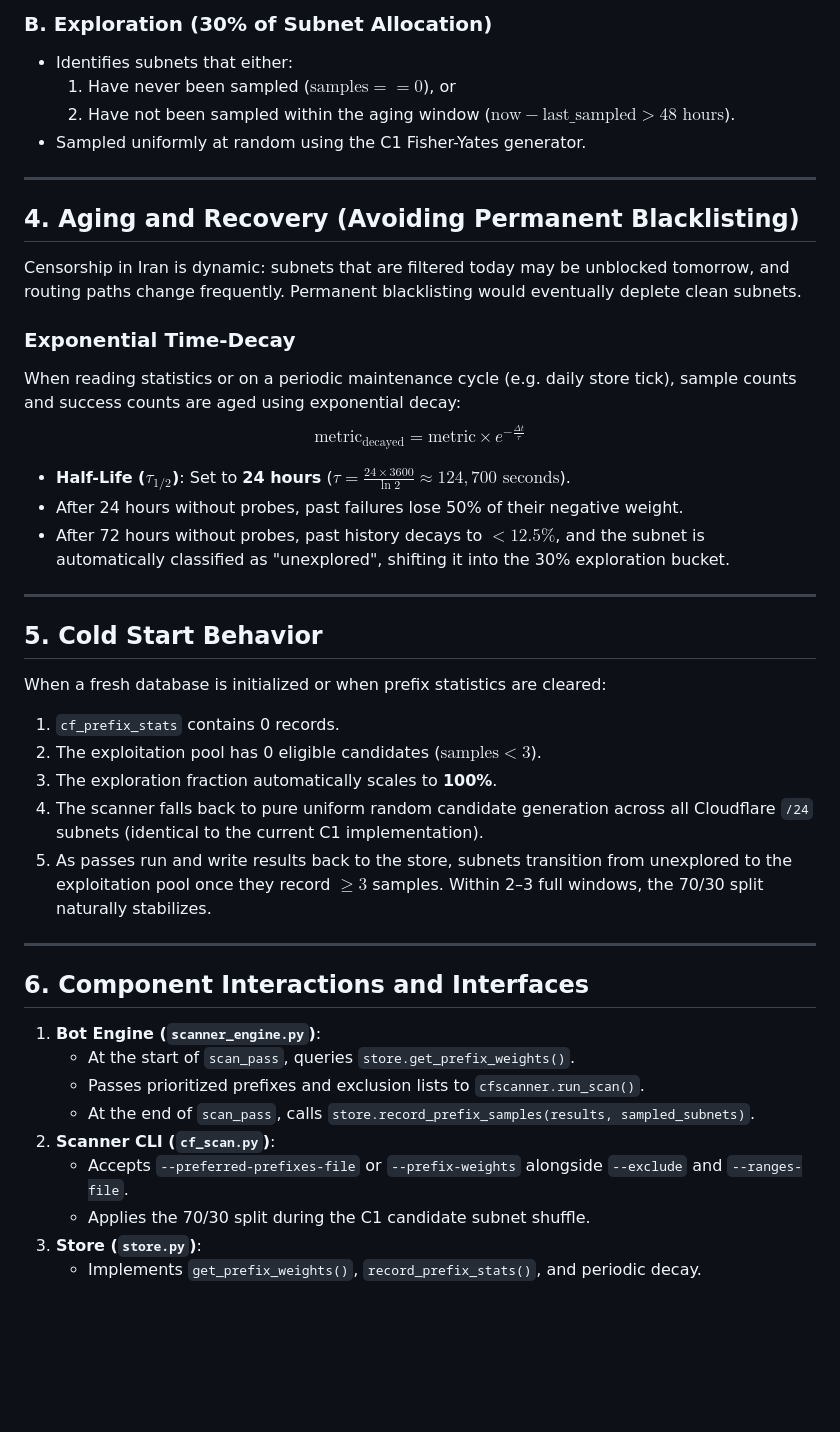
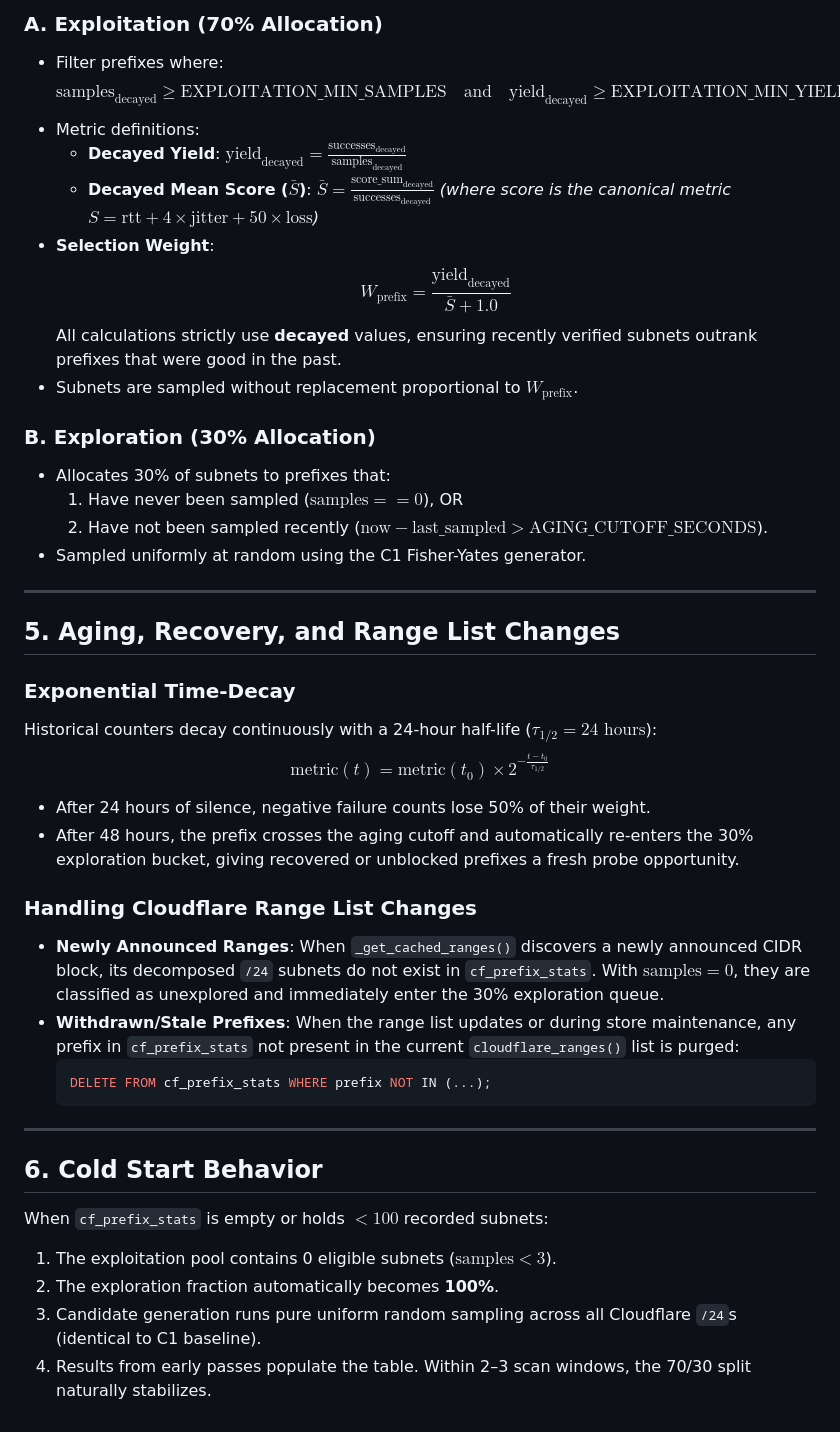
Before and after one commit to Aminsadr854/cloudbot, a Markdown page: docs/scanner-prefix-stats.md, the part around one of its changes. Drawn GitHub-style; blank space fills up the shorter version.

````diff
--- a/docs/scanner-prefix-stats.md
+++ b/docs/scanner-prefix-stats.md
@@ -58,44 +73,45 @@ To avoid missing newly responsive subnets or getting trapped in local optima, ca
 
-### B. Exploration (30% of Subnet Allocation)
-- Identifies subnets that either:
-  1. Have never been sampled ($\text{samples} == 0$), or
-  2. Have not been sampled within the aging window ($\text{now} - \text{last\_sampled} > 48\text{ hours}$).
+### A. Exploitation (70% Allocation)
+- Filter prefixes where:
+  $$\text{samples}_{\text{decayed}} \ge \text{EXPLOITATION\_MIN\_SAMPLES} \quad \text{and} \quad \text{yield}_{\text{decayed}} \ge \text{EXPLOITATION\_MIN\_YIELD}$$
+- Metric definitions:
+  - **Decayed Yield**: $\text{yield}_{\text{decayed}} = \frac{\text{successes}_{\text{decayed}}}{\text{samples}_{\text{decayed}}}$
+  - **Decayed Mean Score ($\bar{S}$)**: $\bar{S} = \frac{\text{score\_sum}_{\text{decayed}}}{\text{successes}_{\text{decayed}}}$
+    *(where score is the canonical metric $S = \text{rtt} + 4 \times \text{jitter} + 50 \times \text{loss}$)*
+- **Selection Weight**:
+  $$W_{\text{prefix}} = \frac{\text{yield}_{\text{decayed}}}{\bar{S} + 1.0}$$
+  All calculations strictly use **decayed** values, ensuring recently verified subnets outrank prefixes that were good in the past.
+- Subnets are sampled without replacement proportional to $W_{\text{prefix}}$.
+
+### B. Exploration (30% Allocation)
+- Allocates 30% of subnets to prefixes that:
+  1. Have never been sampled ($\text{samples} == 0$), OR
+  2. Have not been sampled recently ($\text{now} - \text{last\_sampled} > \text{AGING\_CUTOFF\_SECONDS}$).
 - Sampled uniformly at random using the C1 Fisher-Yates generator.
 
 ---
 
-## 4. Aging and Recovery (Avoiding Permanent Blacklisting)
-
-Censorship in Iran is dynamic: subnets that are filtered today may be unblocked tomorrow, and routing paths change frequently. Permanent blacklisting would eventually deplete clean subnets.
+## 5. Aging, Recovery, and Range List Changes
 
 ### Exponential Time-Decay
-When reading statistics or on a periodic maintenance cycle (e.g. daily store tick), sample counts and success counts are aged using exponential decay:
-$$\text{metric}_{\text{decayed}} = \text{metric} \times e^{-\frac{\Delta t}{\tau}}$$
-- **Half-Life ($\tau_{1/2}$)**: Set to **24 hours** ($\tau = \frac{24 \times 3600}{\ln 2} \approx 124,700\text{ seconds}$).
-- After 24 hours without probes, past failures lose 50% of their negative weight.
-- After 72 hours without probes, past history decays to $< 12.5\%$, and the subnet is automatically classified as "unexplored", shifting it into the 30% exploration bucket.
+Historical counters decay continuously with a 24-hour half-life ($\tau_{1/2} = 24\text{ hours}$):
+$$\text{metric}(t) = \text{metric}(t_0) \times 2^{-\frac{t - t_0}{\tau_{1/2}}}$$
+- After 24 hours of silence, negative failure counts lose 50% of their weight.
+- After 48 hours, the prefix crosses the aging cutoff and automatically re-enters the 30% exploration bucket, giving recovered or unblocked prefixes a fresh probe opportunity.
+
+### Handling Cloudflare Range List Changes
+- **Newly Announced Ranges**: When `_get_cached_ranges()` discovers a newly announced CIDR block, its decomposed `/24` subnets do not exist in `cf_prefix_stats`. With $\text{samples} = 0$, they are classified as unexplored and immediately enter the 30% exploration queue.
+- **Withdrawn/Stale Prefixes**: When the range list updates or during store maintenance, any prefix in `cf_prefix_stats` not present in the current `cloudflare_ranges()` list is purged:
+  ```sql
+  DELETE FROM cf_prefix_stats WHERE prefix NOT IN (...);
+  ```
 
 ---
 
-## 5. Cold Start Behavior
+## 6. Cold Start Behavior
 
-When a fresh database is initialized or when prefix statistics are cleared:
-1. `cf_prefix_stats` contains 0 records.
-2. The exploitation pool has 0 eligible candidates ($\text{samples} < 3$).
-3. The exploration fraction automatically scales to **100%**.
-4. The scanner falls back to pure uniform random candidate generation across all Cloudflare `/24` subnets (identical to the current C1 implementation).
-5. As passes run and write results back to the store, subnets transition from unexplored to the exploitation pool once they record $\ge 3$ samples. Within 2–3 full windows, the 70/30 split naturally stabilizes.
-
----
-
-## 6. Component Interactions and Interfaces
-
-1. **Bot Engine (`scanner_engine.py`)**:
-   - At the start of `scan_pass`, queries `store.get_prefix_weights()`.
-   - Passes prioritized prefixes and exclusion lists to `cfscanner.run_scan()`.
-   - At the end of `scan_pass`, calls `store.record_prefix_samples(results, sampled_subnets)`.
-2. **Scanner CLI (`cf_scan.py`)**:
-   - Accepts `--preferred-prefixes-file` or `--prefix-weights` alongside `--exclude` and `--ranges-file`.
-   - Applies the 70/30 split during the C1 candidate subnet shuffle.
-3. **Store (`store.py`)**:
-   - Implements `get_prefix_weights()`, `record_prefix_stats()`, and periodic decay.
+When `cf_prefix_stats` is empty or holds $< 100$ recorded subnets:
+1. The exploitation pool contains 0 eligible subnets ($\text{samples} < 3$).
+2. The exploration fraction automatically becomes **100%**.
+3. Candidate generation runs pure uniform random sampling across all Cloudflare `/24`s (identical to C1 baseline).
+4. Results from early passes populate the table. Within 2–3 scan windows, the 70/30 split naturally stabilizes.
````
Also changed, not shown: other parts of docs/scanner-prefix-stats.md (+31 -16 lines), docs/scanner-ipv6-ports.md (+75 -88 lines).
